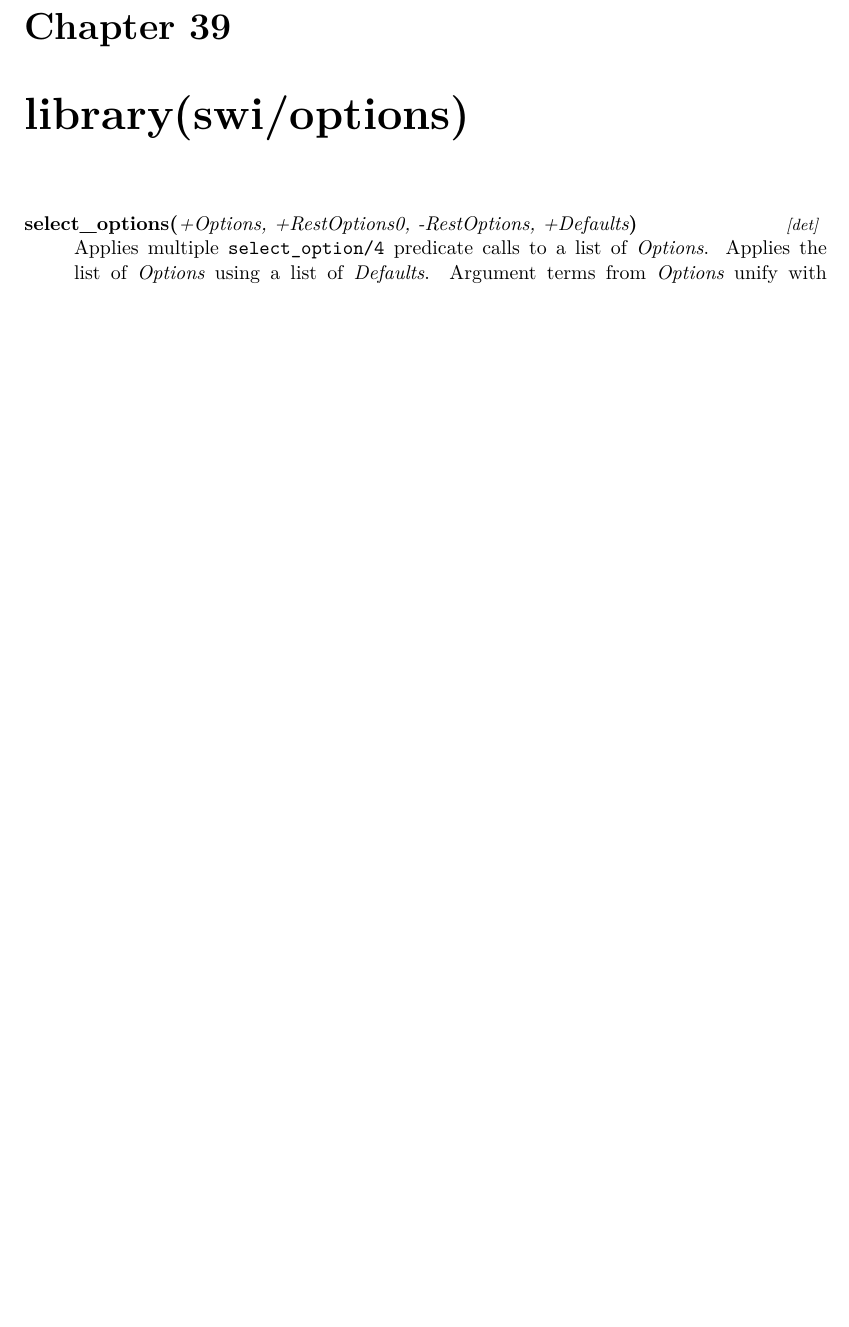
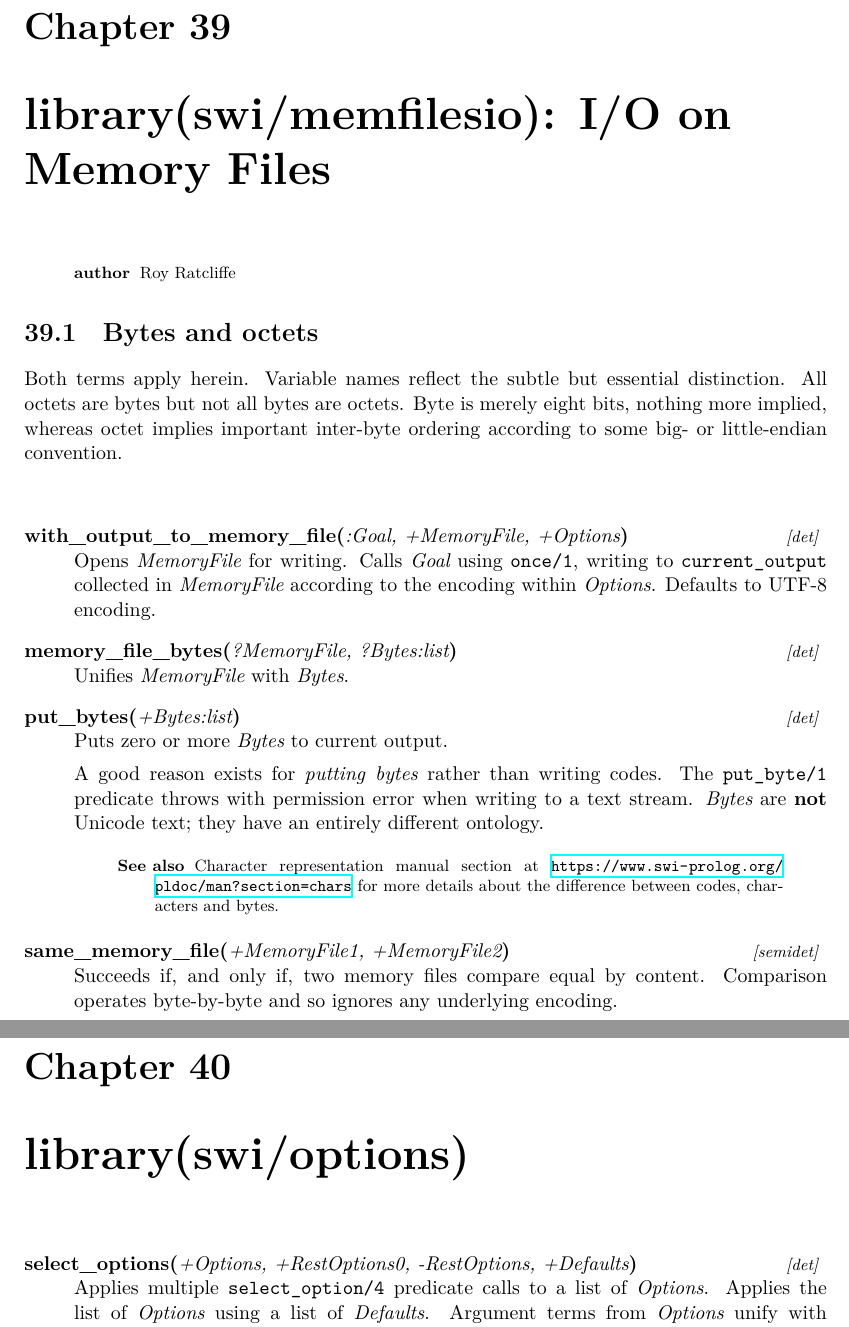
Before and after one commit to royratcliffe/canny_tudor, a LaTeX document (man/canny_tudor.tex, which reads man/doc.tex): part of page 59 of 67 before the commit and two parts of pages 59 and 60 of 68 after it, the two joined at a grey line, cut so that both start at the same text, the shorter picture padded with empty space. Compiled offline with XeLaTeX; a missing font is replaced by an installed copy or a similar font.

Commit message:
swi_memfilesio module (#1)
* feat: memfilesio module

* refactor: memfilesio to swi_memfilesio

* refactor: remove write_to_memory_file, string_to_bytes

* feat: same_memory_file/2

* refactor: rename tests, swi_memfilesio

* fix(ci): quote comma

* fix(docs): heading level

* fix: ensure http_json loaded

* docs: == to ##

* docs: change log

* feat: attach pack if not already

* docs: rebuild

* chore: version bump, 0.19.0

* refactor: reorder to avoid attach_packs

```diff
--- a/man/doc.tex
+++ b/man/doc.tex
@@ -1990,6 +1998,51 @@ otherwise.
 \end{tags}
 \end{description}
 
+\chapter{library(swi/memfilesio): I/O on Memory Files}\label{sec:memfilesio}
+
+\begin{tags}
+    \tag{author}
+Roy Ratcliffe
+\end{tags}
+
+\section{Bytes and octets}
+
+Both terms apply herein. Variable names reflect the subtle
+but essential distinction. All octets are bytes but not all bytes are
+octets. Byte is merely eight bits, nothing more implied, whereas octet
+implies important inter-byte ordering according to some big- or
+little-endian convention.\vspace{0.7cm}
+
+\begin{description}
+    \predicate[det]{with_output_to_memory_file}{3}{:Goal, +MemoryFile, +Options}
+Opens \arg{MemoryFile} for writing. Calls \arg{Goal} using \predref{once}{1}, writing to
+\verb$current_output$ collected in \arg{MemoryFile} according to the encoding
+within \arg{Options}. Defaults to UTF-8 encoding.
+
+    \predicate[det]{memory_file_bytes}{2}{?MemoryFile, ?Bytes:list}
+Unifies \arg{MemoryFile} with \arg{Bytes}.
+
+    \predicate[det]{put_bytes}{1}{+Bytes:list}
+Puts zero or more \arg{Bytes} to current output.
+
+A good reason exists for \textit{putting bytes} rather than writing codes.
+The \predref{put_byte}{1} predicate throws with permission error when writing
+to a text stream. \arg{Bytes} are \textbf{not} Unicode text; they have an
+entirely different ontology.
+
+\begin{tags}
+    \tag{See also}
+Character representation manual section
+at \url{https://www.swi-prolog.org/pldoc/man?section=chars} for more
+details about the difference between codes, characters and bytes.
+\end{tags}
+
+    \predicate[semidet]{same_memory_file}{2}{+MemoryFile1, +MemoryFile2}
+Succeeds if, and only if, two memory files compare equal by
+content. Comparison operates byte-by-byte and so ignores any
+underlying encoding.
+\end{description}
+
 \chapter{library(swi/options)}\label{sec:options}
 
 \begin{description}
```
Also changed, not shown: CHANGELOG.md, man/canny_tudor.pdf, man/doc.tex (40 more changed lines), 6 other files.
